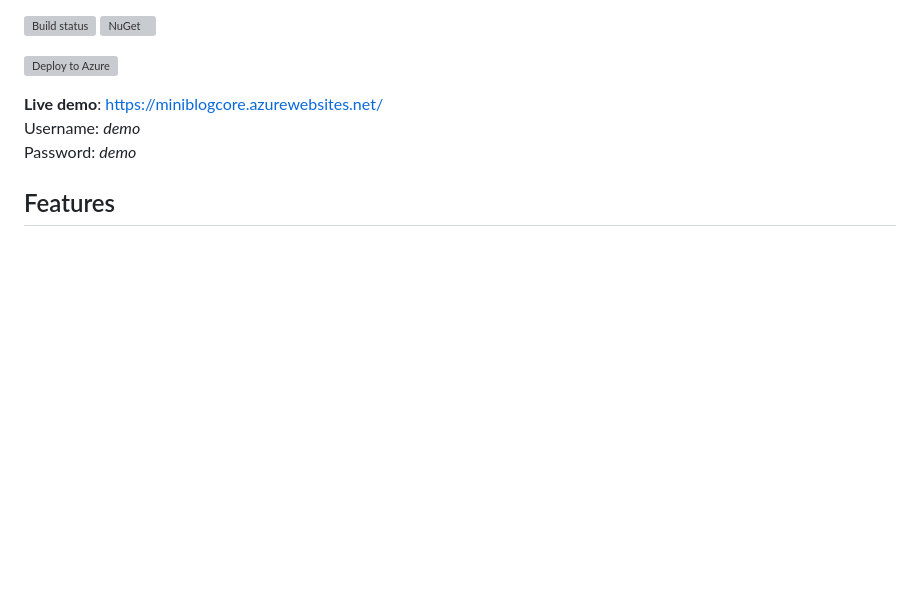
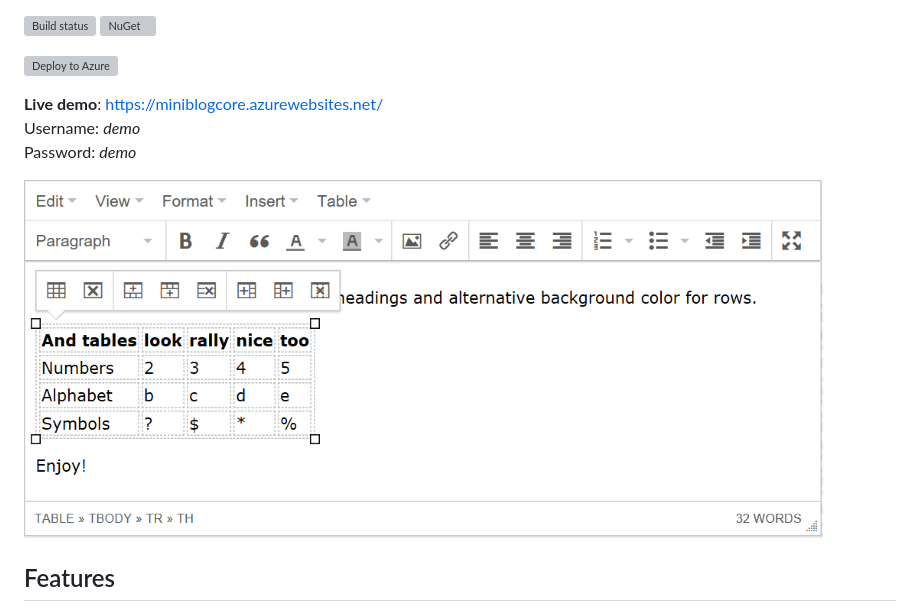
Before and after one commit to madskristensen/Miniblog.Core, a Markdown page: README.md, the part around the change. Rendered like a GitHub page; pictures changed too: art/editor.png (added); blank space fills up the shorter version; grey boxes are pictures that could not be loaded.

Commit message:
Added screenshot to readme [skip ci]

```diff
--- a/README.md
+++ b/README.md
@@ -10,6 +10,8 @@ A full-featured yet simple blog engine built on ASP.NET Core 2.0.
 **Live demo**: <https://miniblogcore.azurewebsites.net/>
 Username: *demo*
 Password: *demo*
+
+![Editor](art/editor.png)
 
 ## Features
 - Windows/Open Live Writer support
```
